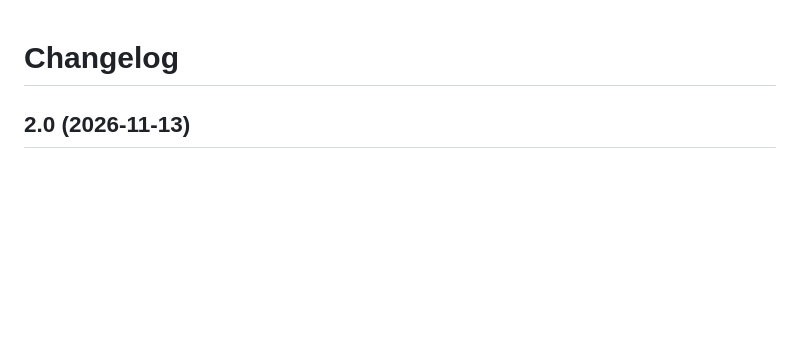
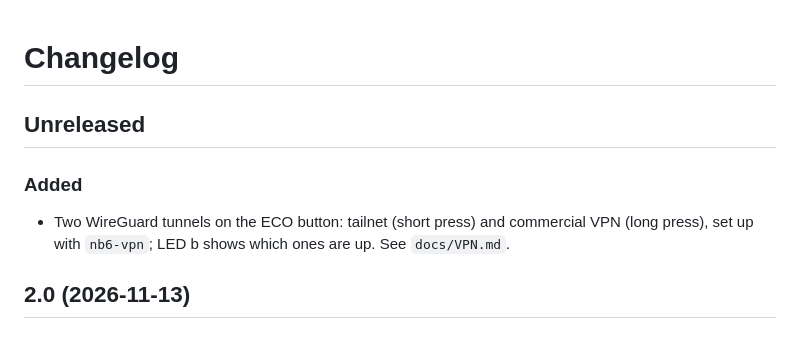
Before and after one commit to JavaScript-X/neufbox6-openwrt, a Markdown page: CHANGELOG.md, the part around the change. Rendered like a GitHub page; blank space fills up the shorter version.

```diff
--- a/CHANGELOG.md
+++ b/CHANGELOG.md
@@ -1,4 +1,9 @@
 # Changelog
+
+## Unreleased
+### Added
+- Two WireGuard tunnels on the ECO button: tailnet (short press) and commercial VPN (long press),
+  set up with `nb6-vpn`; LED b shows which ones are up. See `docs/VPN.md`.
 
 ## 2.0 (2026-11-13)
 ### Added
```
Also changed, not shown: README.md (+5 -4 lines), assets/leds-buttons.png.
